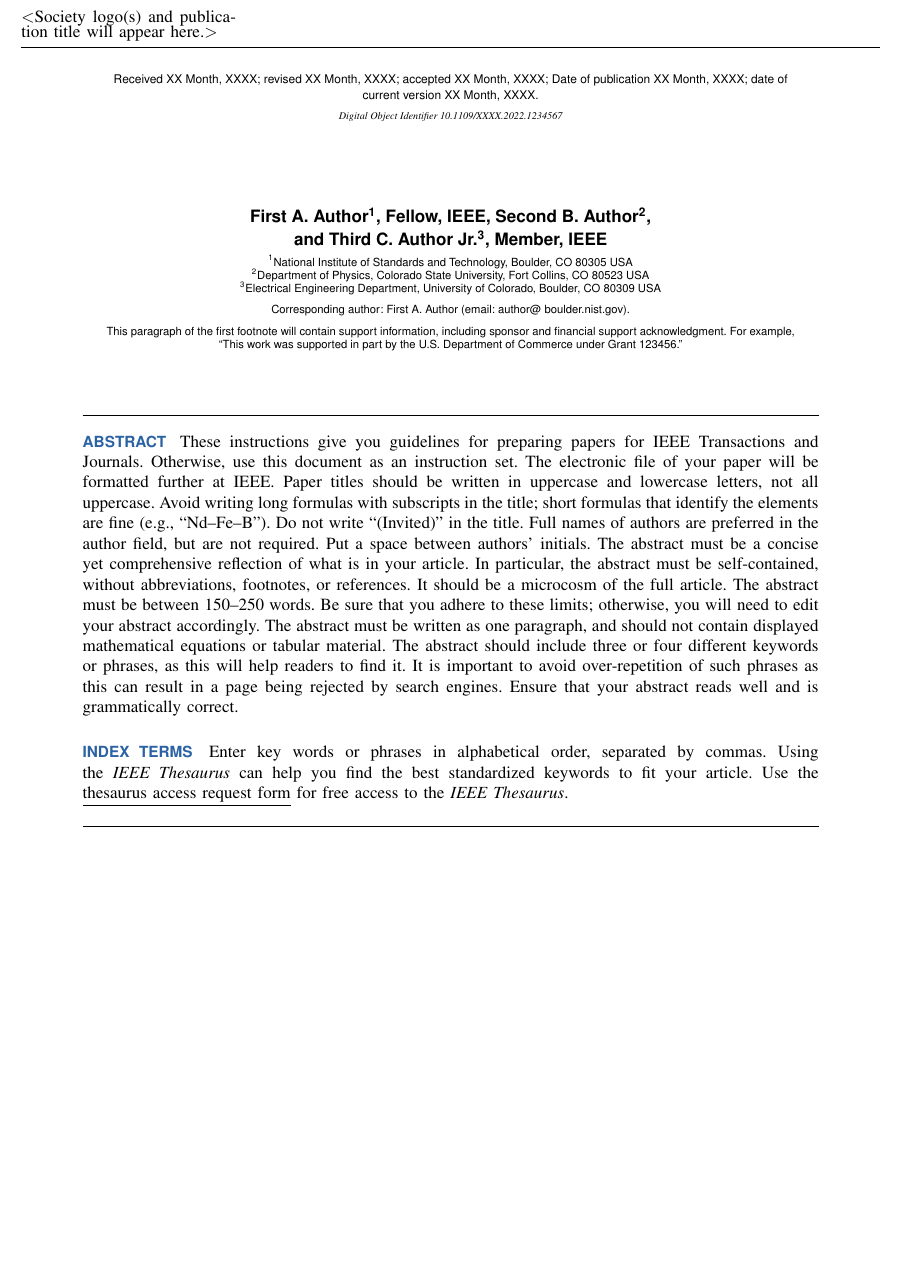
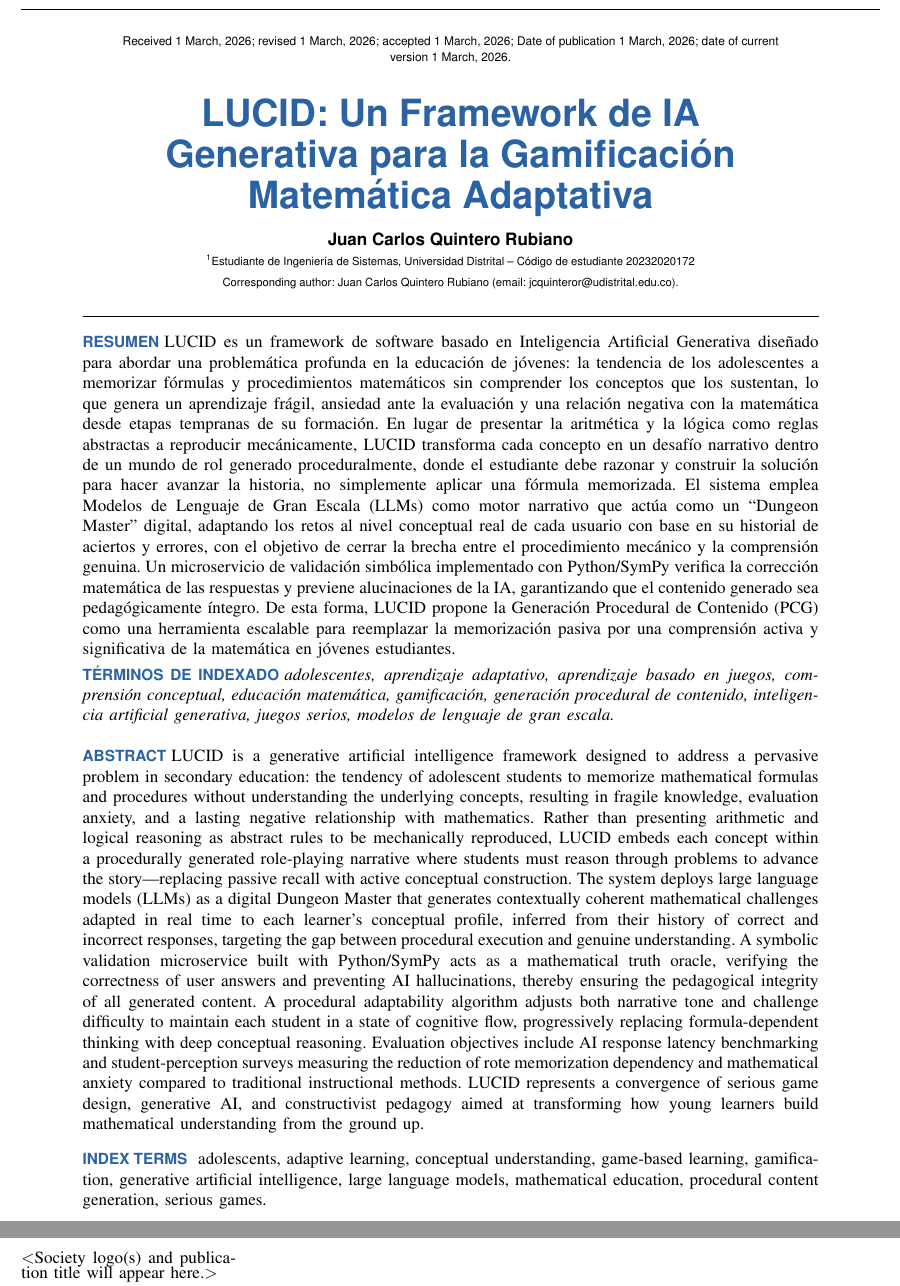
Before and after one commit to JkVely/LUCID, a LaTeX paper (docs/tj-template-s1.tex): part of page 1 of 8 before the commit and two parts of pages 1 and 2 of 8 after it, the two joined at a grey line, cut at the place of the change, the shorter picture padded with empty space. Compiled offline with pdfLaTeX.

Commit message:
feat(docs): update LaTeX template with bilingual abstract and author details

```diff
--- a/docs/tj-template-s1.tex
+++ b/docs/tj-template-s1.tex
@@ -23,33 +31,80 @@
 \begin{document}
-\receiveddate{XX Month, XXXX}
-\reviseddate{XX Month, XXXX}
-\accepteddate{XX Month, XXXX}
-\publisheddate{XX Month, XXXX}
-\currentdate{XX Month, XXXX}
-\doiinfo{XXXX.2022.1234567}
+\receiveddate{1 March, 2026}
+\reviseddate{1 March, 2026}
+\accepteddate{1 March, 2026}
+\publisheddate{1 March, 2026}
+\currentdate{1 March, 2026}
+\doiinfo{}
 
-\markboth{}{Author {et al.}}
+\markboth{}{Quintero Rubiano}
 
-\title{}
+\title{LUCID: Un Framework de IA Generativa para la Gamificación Matemática Adaptativa}
 
-\author{First A. Author\authorrefmark{1}, Fellow, IEEE, Second B. Author\authorrefmark{2},\\ and Third C. Author Jr.\authorrefmark{3}, Member, IEEE}
-\affil{National Institute of Standards and Technology, Boulder, CO 80305 USA}
-\affil{Department of Physics, Colorado State University, Fort Collins, CO 80523 USA}
-\affil{Electrical Engineering Department, University of Colorado, Boulder, CO 80309 USA}
-\corresp{Corresponding author: First A. Author (email: author@ boulder.nist.gov).}
-\authornote{This paragraph of the first footnote will contain support information, including sponsor and financial support acknowledgment. For example, ``This work was supported in part by the U.S. Department of Commerce under Grant 123456.''}
+\author{Juan Carlos Quintero Rubiano}
+\affil{Estudiante de Ingenier\'ia de Sistemas, Universidad Distrital -- C\'odigo de estudiante 20232020172}
+\corresp{Corresponding author: Juan Carlos Quintero Rubiano (email: jcquinteror@udistrital.edu.co).}
 
 
 \begin{abstract}
-These instructions give you guidelines for preparing papers for IEEE Transactions
-and Journals. Otherwise, use this document as an instruction set. The electronic file of your paper will be formatted further at IEEE. Paper titles should be written in uppercase and lowercase letters, not all uppercase. Avoid writing long formulas with subscripts in the title; short formulas that identify the elements are fine (e.g., ``Nd--Fe--B''). Do not write ``(Invited)'' in the title. Full names of authors are preferred in the author field, but are not required. Put a space between authors' initials. The abstract must be a concise yet comprehensive reflection of what is in your article. In particular, the abstract must be self-contained, without abbreviations, footnotes, or references. It should be a microcosm of the full article. The abstract must be between 150--250 words. Be sure that you adhere to these limits; otherwise, you will need to edit your abstract accordingly. The abstract must be written as one paragraph, and should not contain displayed mathematical equations or tabular material. The abstract should include three or four different keywords or phrases, as this will help readers to find it. It is important to avoid over-repetition of such phrases as this can result in a page being rejected by search engines. Ensure that your abstract reads well and is grammatically correct.
+{\abstractheadfont\bfseries\textcolor{tmlcncolor}{RESUMEN}}\hspace*{3pt}%
+LUCID es un framework de software basado en Inteligencia Artificial Generativa dise\~nado para
+abordar una problem\'atica profunda en la educaci\'on de j\'ovenes: la tendencia de los
+adolescentes a memorizar f\'ormulas y procedimientos matem\'aticos sin comprender los conceptos
+que los sustentan, lo que genera un aprendizaje fr\'agil, ansiedad ante la evaluaci\'on y una
+relaci\'on negativa con la matem\'atica desde etapas tempranas de su formaci\'on.
+En lugar de presentar la aritm\'etica y la l\'ogica como reglas abstractas a reproducir
+mec\'anicamente, LUCID transforma cada concepto en un desaf\'io narrativo dentro de un mundo
+de rol generado proceduralmente, donde el estudiante debe razonar y construir la soluci\'on
+para hacer avanzar la historia, no simplemente aplicar una f\'ormula memorizada.
+El sistema emplea Modelos de Lenguaje de Gran Escala~(LLMs) como motor narrativo que act\'ua
+como un ``Dungeon Master'' digital, adaptando los retos al nivel conceptual real de cada
+usuario con base en su historial de aciertos y errores, con el objetivo de cerrar la brecha
+entre el procedimiento mec\'anico y la comprensi\'on genuina.
+Un microservicio de validaci\'on simb\'olica implementado con Python/SymPy verifica la
+correcci\'on matem\'atica de las respuestas y previene alucinaciones de la IA, garantizando
+que el contenido generado sea pedag\'ogicamente \'integro.
+De esta forma, LUCID propone la Generaci\'on Procedural de Contenido~(PCG) como una herramienta
+escalable para reemplazar la memorizaci\'on pasiva por una comprensi\'on activa y significativa
+de la matem\'atica en j\'ovenes estudiantes.
+
+\smallskip\noindent
+{\abstractheadfont\bfseries\textcolor{tmlcncolor}{T\'ERMINOS DE INDEXADO}}\hspace*{3pt}%
+\textit{adolescentes, aprendizaje adaptativo, aprendizaje basado en juegos, comprensi\'on conceptual,
+educaci\'on matem\'atica, gamificaci\'on, generaci\'on procedural de contenido,
+inteligencia artificial generativa, juegos serios, modelos de lenguaje de gran escala.}
+
+\bigskip\noindent
+{\abstractheadfont\bfseries\textcolor{tmlcncolor}{ABSTRACT}}\hspace*{3pt}%
+LUCID is a generative artificial intelligence framework designed to address a pervasive problem
+in secondary education: the tendency of adolescent students to memorize mathematical formulas
+and procedures without understanding the underlying concepts, resulting in fragile knowledge,
+evaluation anxiety, and a lasting negative relationship with mathematics.
+Rather than presenting arithmetic and logical reasoning as abstract rules to be mechanically
+reproduced, LUCID embeds each concept within a procedurally generated role-playing narrative
+where students must reason through problems to advance the story---replacing passive recall
+with active conceptual construction.
+The system deploys large language models~(LLMs) as a digital Dungeon Master that generates
+contextually coherent mathematical challenges adapted in real time to each learner's conceptual
+profile, inferred from their history of correct and incorrect responses, targeting the gap
+between procedural execution and genuine understanding.
+A symbolic validation microservice built with Python/SymPy acts as a mathematical truth oracle,
+verifying the correctness of user answers and preventing AI hallucinations, thereby ensuring
+the pedagogical integrity of all generated content.
+A procedural adaptability algorithm adjusts both narrative tone and challenge difficulty to
+maintain each student in a state of cognitive flow, progressively replacing formula-dependent
+thinking with deep conceptual reasoning.
+Evaluation objectives include AI response latency benchmarking and student-perception surveys
+measuring the reduction of rote memorization dependency and mathematical anxiety compared to
+traditional instructional methods.
+LUCID represents a convergence of serious game design, generative AI, and constructivist
+pedagogy aimed at transforming how young learners build mathematical understanding from the
+ground up.
 \end{abstract}
 
 \begin{IEEEkeywords}
-Enter key words or phrases in alphabetical order, separated by
-commas. Using the \textit{IEEE Thesaurus} can help you find the best
-standardized keywords to fit your article. Use the \underline{\href{https://www.ieee.org/publications/services/thesaurus.html}{thesaurus
-access request form}} for free access to the \textit{IEEE Thesaurus}.
+adolescents, adaptive learning, conceptual understanding, game-based learning,
+gamification, generative artificial intelligence, large language models,
+mathematical education, procedural content generation, serious games.
 \end{IEEEkeywords}
 
 %\IEEEspecialpapernotice{(Invited Paper)}
```
Also changed, not shown: docs/tj-template-s1.tex (8 more changed lines), 1 other file.
